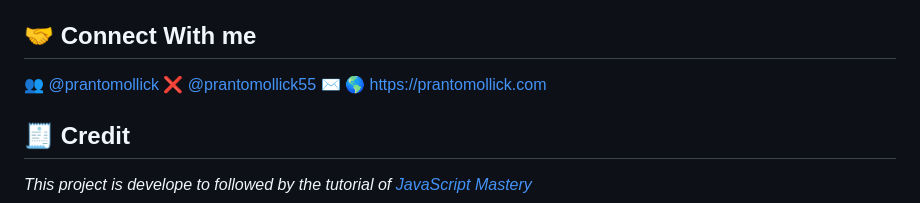
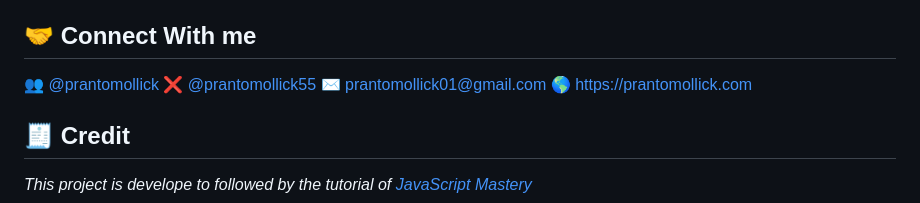
Before and after one commit to prantomollick/sushiman-responsive-web-theme-html-css, a Markdown page: README.md, the part around the change. GitHub-like rendering.

```diff
--- a/README.md
+++ b/README.md
@@ -134,7 +134,7 @@ Open http://localhost:5173 in your browser to view the project.
 
 👥 [@prantomollick](https://www.linkedin.com/in/prantomollick/)
 ❌ [@prantomollick55](https://x.com/prantomollick55)
-✉️
+✉️ [prantomollick01@gmail.com](mailto:prantomollick01@gmail.com)
 🌎 https://prantomollick.com
 
 ## <a name="credit">🧾 Credit</a>
```
